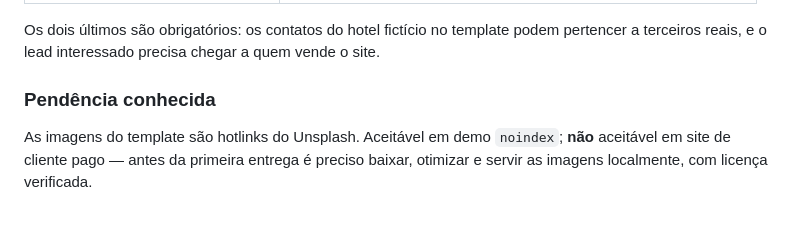
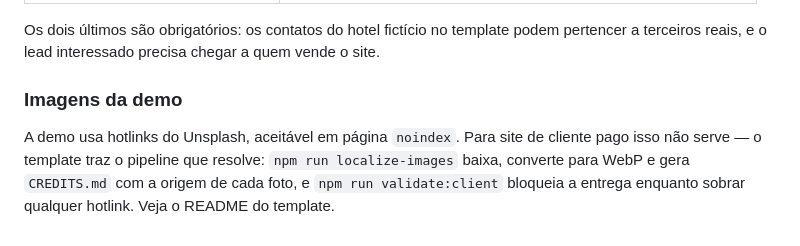
Before and after one commit to cspgabriel/meuhotelonline, a Markdown page: README.md, the part around the change. Drawn GitHub-style.

Commit message:
docs: apontar para o pipeline de imagens do template

```diff
--- a/README.md
+++ b/README.md
@@ -119,8 +119,10 @@ Os dois últimos são obrigatórios: os contatos do hotel fictício no template
 podem pertencer a terceiros reais, e o lead interessado precisa chegar a quem
 vende o site.
 
-### Pendência conhecida
+### Imagens da demo
 
-As imagens do template são hotlinks do Unsplash. Aceitável em demo `noindex`;
-**não** aceitável em site de cliente pago — antes da primeira entrega é preciso
-baixar, otimizar e servir as imagens localmente, com licença verificada.
+A demo usa hotlinks do Unsplash, aceitável em página `noindex`. Para site de
+cliente pago isso não serve — o template traz o pipeline que resolve:
+`npm run localize-images` baixa, converte para WebP e gera `CREDITS.md` com a
+origem de cada foto, e `npm run validate:client` bloqueia a entrega enquanto
+sobrar qualquer hotlink. Veja o README do template.
```
